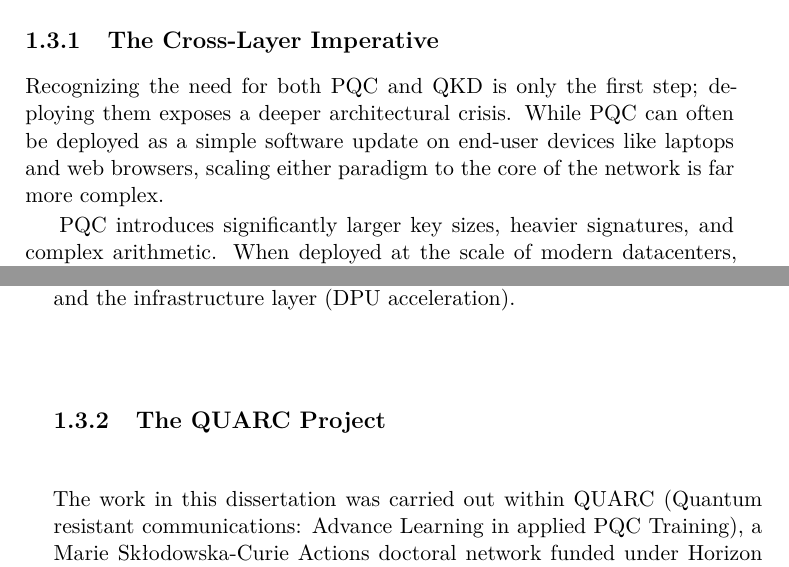
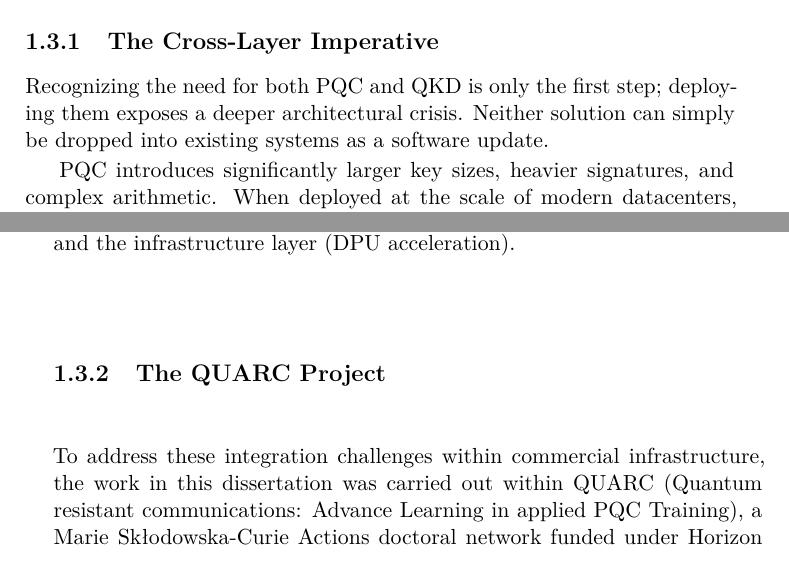
Before and after one commit to jgmj23/tue_phd_thesis, a LaTeX thesis (thesis.tex, which reads chapters/01-introduction.tex): two parts of pages 16 and 17 of 114, joined at a grey line, cut so that both start at the same text. Compiled offline with XeLaTeX.

Commit message:
docs: improve transition to QUARC section

```diff
--- a/chapters/01-introduction.tex
+++ b/chapters/01-introduction.tex
@@ -94,7 +94,7 @@ Because data spans a vast spectrum of value and lifespan, a uniform defense is b
 
 \subsection{The Cross-Layer Imperative}
 
-Recognizing the need for both PQC and QKD is only the first step; deploying them exposes a deeper architectural crisis. While PQC can often be deployed as a simple software update on end-user devices like laptops and web browsers, scaling either paradigm to the core of the network is far more complex.
+Recognizing the need for both PQC and QKD is only the first step; deploying them exposes a deeper architectural crisis. Neither solution can simply be dropped into existing systems as a software update.
 
 PQC introduces significantly larger key sizes, heavier signatures, and complex arithmetic. When deployed at the scale of modern datacenters, these algorithms consume excessive CPU cycles and severely degrade network throughput and latency. Restoring performance requires pushing cryptographic operations out of the host processor and into specialized network infrastructure, such as data processing units (DPUs).
 
@@ -104,7 +104,7 @@ Consequently, mitigating the quantum threat is not merely an algorithm selection
 
 \subsection{The QUARC Project}
 
-The work in this dissertation was carried out within QUARC (Quantum resistant
+To address these integration challenges within commercial infrastructure, the work in this dissertation was carried out within QUARC (Quantum resistant
 communications: Advance Learning in applied PQC Training), a Marie
 Sk\l{}odowska-Curie Actions doctoral network funded under Horizon Europe and run
 as an industrial doctorate~\cite{QUARC2022,quarcwebsite}. QUARC was established to
```
